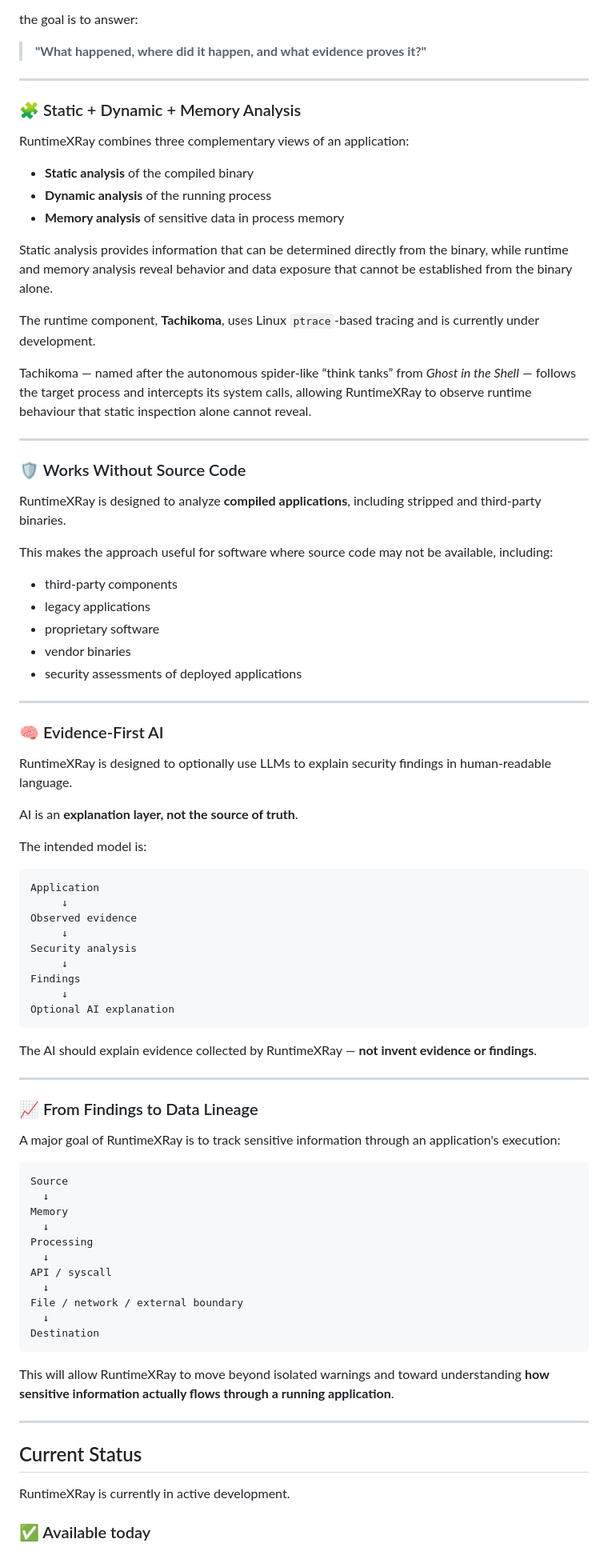
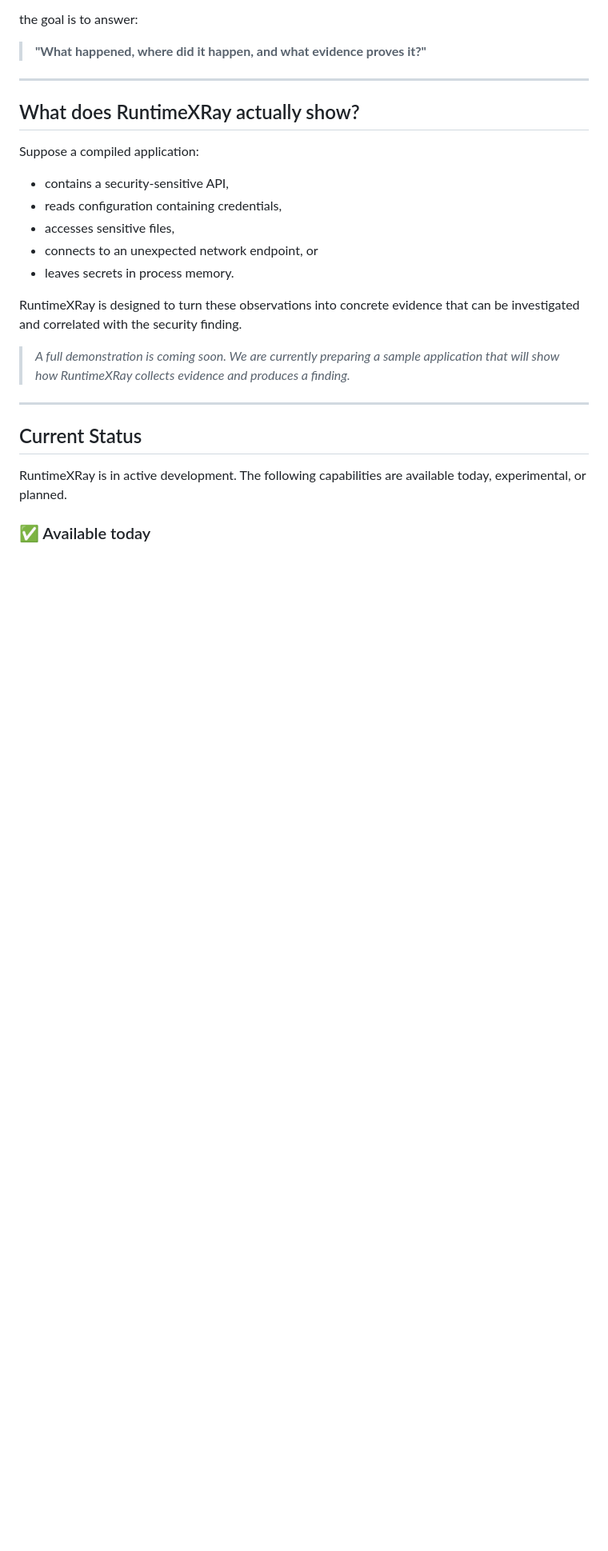
Before and after one commit to pmgr77/runtime-xray, a Markdown page: README.md, the part around one of its changes. Shown at 80% size. Drawn GitHub-style; blank space fills up the shorter version.

````diff
--- a/README.md
+++ b/README.md
@@ -40,85 +64,26 @@ the goal is to answer:
 
 ---
 
-### 🧩 Static + Dynamic + Memory Analysis
+## What does RuntimeXRay actually show?
 
-RuntimeXRay combines three complementary views of an application:
+Suppose a compiled application:
 
-* **Static analysis** of the compiled binary
-* **Dynamic analysis** of the running process
-* **Memory analysis** of sensitive data in process memory
+- contains a security‑sensitive API,
+- reads configuration containing credentials,
+- accesses sensitive files,
+- connects to an unexpected network endpoint, or
+- leaves secrets in process memory.
 
-Static analysis provides information that can be determined directly from the binary, while runtime and memory analysis reveal behavior and data exposure that cannot be established from the binary alone.
+RuntimeXRay is designed to turn these observations into concrete evidence that can be investigated and correlated with the security finding.
 
-The runtime component, **Tachikoma**, uses Linux `ptrace`-based tracing and is currently under development.
-
-Tachikoma — named after the autonomous spider-like “think tanks” from *Ghost in the Shell* — follows the target process and intercepts its system calls, allowing RuntimeXRay to observe runtime behaviour that static inspection alone cannot reveal.
-
----
-
-### 🛡️ Works Without Source Code
-
-RuntimeXRay is designed to analyze **compiled applications**, including stripped and third-party binaries.
-
-This makes the approach useful for software where source code may not be available, including:
-
-* third-party components
-* legacy applications
-* proprietary software
-* vendor binaries
-* security assessments of deployed applications
-
----
-
-### 🧠 Evidence-First AI
-
-RuntimeXRay is designed to optionally use LLMs to explain security findings in human-readable language.
-
-AI is an **explanation layer, not the source of truth**.
-
-The intended model is:
-
-```text
-Application
-     ↓
-Observed evidence
-     ↓
-Security analysis
-     ↓
-Findings
-     ↓
-Optional AI explanation
-```
-
-The AI should explain evidence collected by RuntimeXRay — **not invent evidence or findings**.
-
----
-
-### 📈 From Findings to Data Lineage
-
-A major goal of RuntimeXRay is to track sensitive information through an application's execution:
-
-```text
-Source
-  ↓
-Memory
-  ↓
-Processing
-  ↓
-API / syscall
-  ↓
-File / network / external boundary
-  ↓
-Destination
-```
-
-This will allow RuntimeXRay to move beyond isolated warnings and toward understanding **how sensitive information actually flows through a running application**.
+> *A full demonstration is coming soon. We are currently preparing a sample application that will show how RuntimeXRay collects evidence and produces a finding.*
 
 ---
 
 ## Current Status
 
-RuntimeXRay is currently in active development.
+RuntimeXRay is in active development.
+The following capabilities are available today, experimental, or planned.
 
 ### ✅ Available today
 
````
Also changed, not shown: other parts of README.md (+144 -99 lines).
